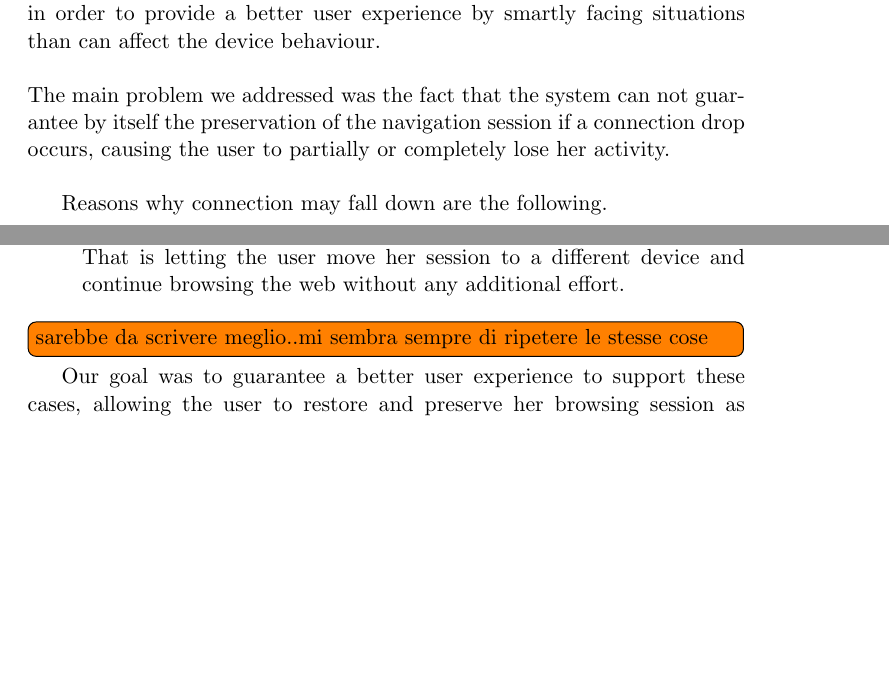
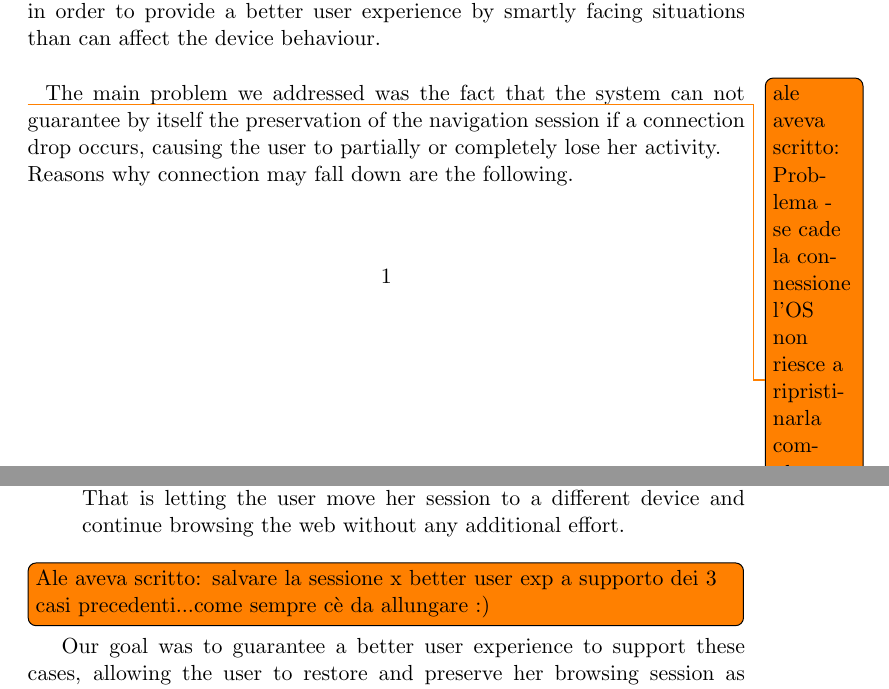
Before and after one commit to rops/firefox-sessions-exporter, a LaTeX document (report/report.tex): two parts of pages 1 and 2 of 10, joined at a grey line, cut so that both start at the same text, the shorter picture padded with empty space. Compiled offline with pdfLaTeX.

Commit message:
updated todos

```diff
--- a/report/report.tex
+++ b/report/report.tex
@@ -18,8 +18,8 @@ The infrascructure allows the user to retrieve the snapshot at a later time to r
 
 \section{Problem Definition}
 Our work lives in a context of a smart mobile operating system (i.e. MorphoneOS, Android-based OS), that focuses its attention on improving several aspects of a mobile device and adapts itself to the surrouding environment, in order to provide a better user experience by smartly facing situations than can affect the device behaviour.\\ \\
+\todo{ale aveva scritto: Problema - se cade la connessione l'OS non riesce a ripristinarla completamente..ho scritto questo ma sarebbe da allungare}
 The main problem we addressed was the fact that the system can not guarantee by itself the preservation of the navigation session if a connection drop occurs, causing the user to partially or completely lose her activity.\\
-
 Reasons why connection may fall down are the following.\\
 \todo[inline]{in verita' il 3° caso non fa cadere la connessione..ce' da riformulare mi sa..l'aveva scritto ale ma non ha senso}
 \begin{enumerate}
@@ -32,7 +32,7 @@ Reasons why connection may fall down are the following.\\
 \item \emph{Session Migration}\\
 	That is letting the user move her session to a different device and continue browsing the web without any additional effort.
 \end{enumerate}
-\todo[inline]{sarebbe da scrivere meglio..mi sembra sempre di ripetere le stesse cose}
+\todo[inline]{Ale aveva scritto: salvare la sessione x better user exp a supporto dei 3 casi precedenti...come sempre cè da allungare :)}
 Our goal was to guarantee a better user experience to support these cases, allowing the user to restore and preserve her browsing session as connection faults occur and to design a smart infrastructure to support session migration .
 
 \newpage
```
